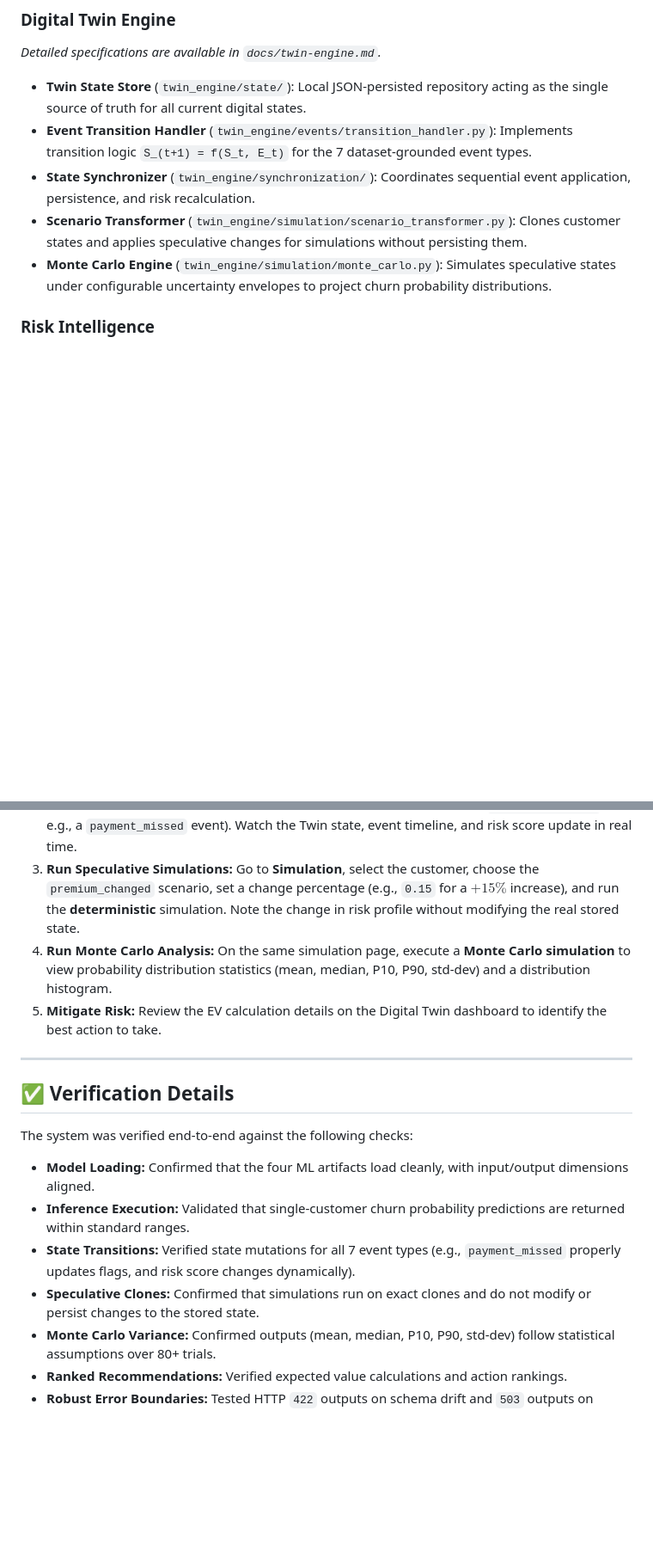
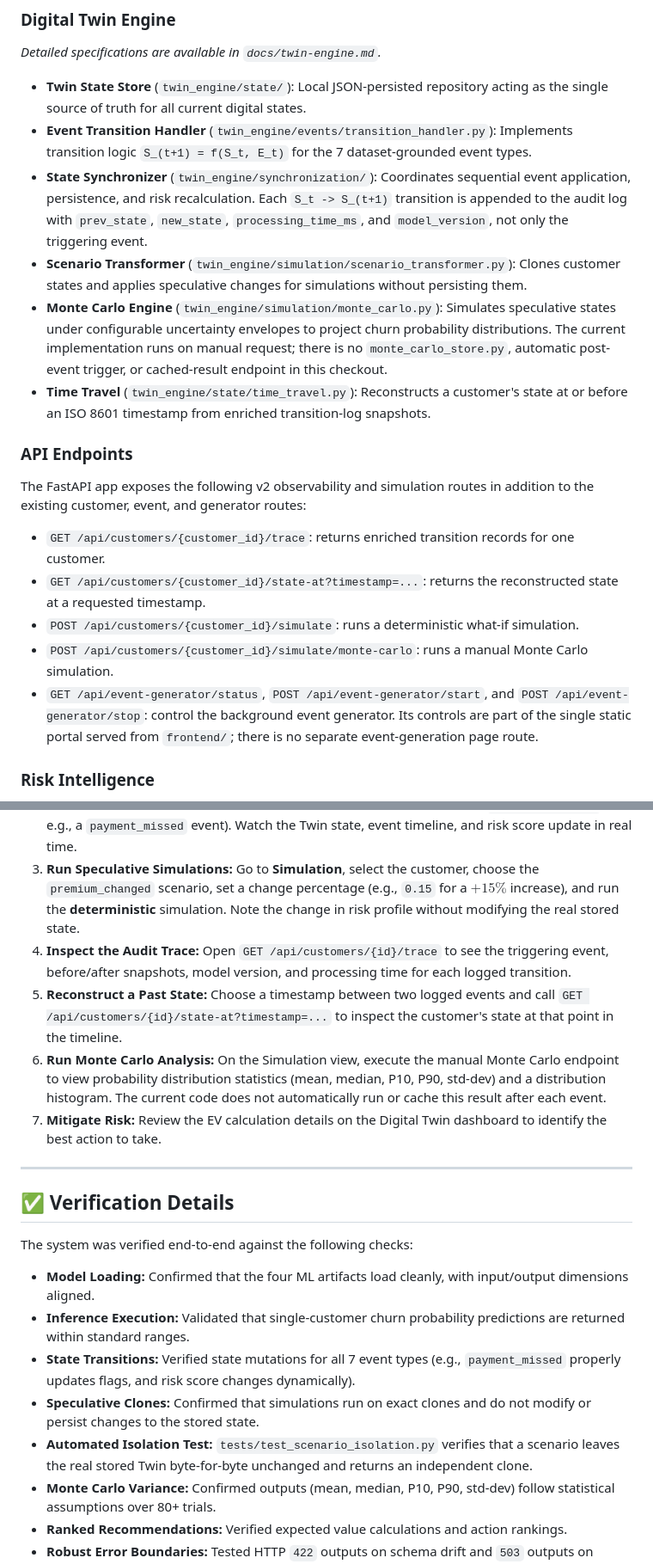
Before and after one commit to hamila-dev/Customer_DT, a Markdown page: README.md, 2 parts joined by grey strips. Shown at 86% size. Rendered like a GitHub page; blank space fills up the shorter version.

Commit message:
Update README to document v2 changes: transition tracing, time-travel, automatic Monte Carlo, and event generation page

```diff
--- a/README.md
+++ b/README.md
@@ -51,8 +53,21 @@ graph TD
 * **Twin State Store** (`twin_engine/state/`): Local JSON-persisted repository acting as the single source of truth for all current digital states.
 * **Event Transition Handler** (`twin_engine/events/transition_handler.py`): Implements transition logic `S_(t+1) = f(S_t, E_t)` for the 7 dataset-grounded event types.
 * **State Synchronizer** (`twin_engine/synchronization/`): Coordinates sequential event application, persistence, and risk recalculation.
+  Each `S_t -> S_(t+1)` transition is appended to the audit log with `prev_state`, `new_state`, `processing_time_ms`, and `model_version`, not only the triggering event.
 * **Scenario Transformer** (`twin_engine/simulation/scenario_transformer.py`): Clones customer states and applies speculative changes for simulations without persisting them.
 * **Monte Carlo Engine** (`twin_engine/simulation/monte_carlo.py`): Simulates speculative states under configurable uncertainty envelopes to project churn probability distributions.
+  The current implementation runs on manual request; there is no `monte_carlo_store.py`, automatic post-event trigger, or cached-result endpoint in this checkout.
+* **Time Travel** (`twin_engine/state/time_travel.py`): Reconstructs a customer's state at or before an ISO 8601 timestamp from enriched transition-log snapshots.
+
+### API Endpoints
+
+The FastAPI app exposes the following v2 observability and simulation routes in addition to the existing customer, event, and generator routes:
+
+* `GET /api/customers/{customer_id}/trace`: returns enriched transition records for one customer.
+* `GET /api/customers/{customer_id}/state-at?timestamp=...`: returns the reconstructed state at a requested timestamp.
+* `POST /api/customers/{customer_id}/simulate`: runs a deterministic what-if simulation.
+* `POST /api/customers/{customer_id}/simulate/monte-carlo`: runs a manual Monte Carlo simulation.
+* `GET /api/event-generator/status`, `POST /api/event-generator/start`, and `POST /api/event-generator/stop`: control the background event generator. Its controls are part of the single static portal served from `frontend/`; there is no separate event-generation page route.
 
 ### Risk Intelligence
 * **Predictor Module** (`risk_intelligence/`): Loads the pre-trained Random Forest model and preprocessing pipeline. Returns a `503 Service Unavailable` if model artifacts are missing, and a `422 Unprocessable Entity` (`FeatureMappingError`) on feature schema drift.
@@ -159,8 +177,10 @@ The background event generator simulates real-time client events (e.g., payments
 1. **Observe Initial State:** Open [http://127.0.0.1:8000/](http://127.0.0.1:8000/), navigate to **Customers**, select a customer, and open their **Digital Twin** view. Note their current churn probability, risk level, and top drivers.
 2. **Apply Live Events:** Click **Start Generator** (or post an event manually via `POST /api/events`, e.g., a `payment_missed` event). Watch the Twin state, event timeline, and risk score update in real time.
 3. **Run Speculative Simulations:** Go to **Simulation**, select the customer, choose the `premium_changed` scenario, set a change percentage (e.g., `0.15` for a $+15\%$ increase), and run the **deterministic** simulation. Note the change in risk profile without modifying the real stored state.
-4. **Run Monte Carlo Analysis:** On the same simulation page, execute a **Monte Carlo simulation** to view probability distribution statistics (mean, median, P10, P90, std-dev) and a distribution histogram.
-5. **Mitigate Risk:** Review the EV calculation details on the Digital Twin dashboard to identify the best action to take.
+4. **Inspect the Audit Trace:** Open `GET /api/customers/{id}/trace` to see the triggering event, before/after snapshots, model version, and processing time for each logged transition.
+5. **Reconstruct a Past State:** Choose a timestamp between two logged events and call `GET /api/customers/{id}/state-at?timestamp=...` to inspect the customer's state at that point in the timeline.
+6. **Run Monte Carlo Analysis:** On the Simulation view, execute the manual Monte Carlo endpoint to view probability distribution statistics (mean, median, P10, P90, std-dev) and a distribution histogram. The current code does not automatically run or cache this result after each event.
+7. **Mitigate Risk:** Review the EV calculation details on the Digital Twin dashboard to identify the best action to take.
 
 ---
 
@@ -171,6 +191,7 @@ The system was verified end-to-end against the following checks:
 * **Inference Execution:** Validated that single-customer churn probability predictions are returned within standard ranges.
 * **State Transitions:** Verified state mutations for all 7 event types (e.g., `payment_missed` properly updates flags, and risk score changes dynamically).
 * **Speculative Clones:** Confirmed that simulations run on exact clones and do not modify or persist changes to the stored state.
+* **Automated Isolation Test:** `tests/test_scenario_isolation.py` verifies that a scenario leaves the real stored Twin byte-for-byte unchanged and returns an independent clone.
 * **Monte Carlo Variance:** Confirmed outputs (mean, median, P10, P90, std-dev) follow statistical assumptions over 80+ trials.
 * **Ranked Recommendations:** Verified expected value calculations and action rankings.
 * **Robust Error Boundaries:** Tested HTTP `422` outputs on schema drift and `503` outputs on missing model files.
```
Also changed, not shown: other parts of README.md (+11 -3 lines).
